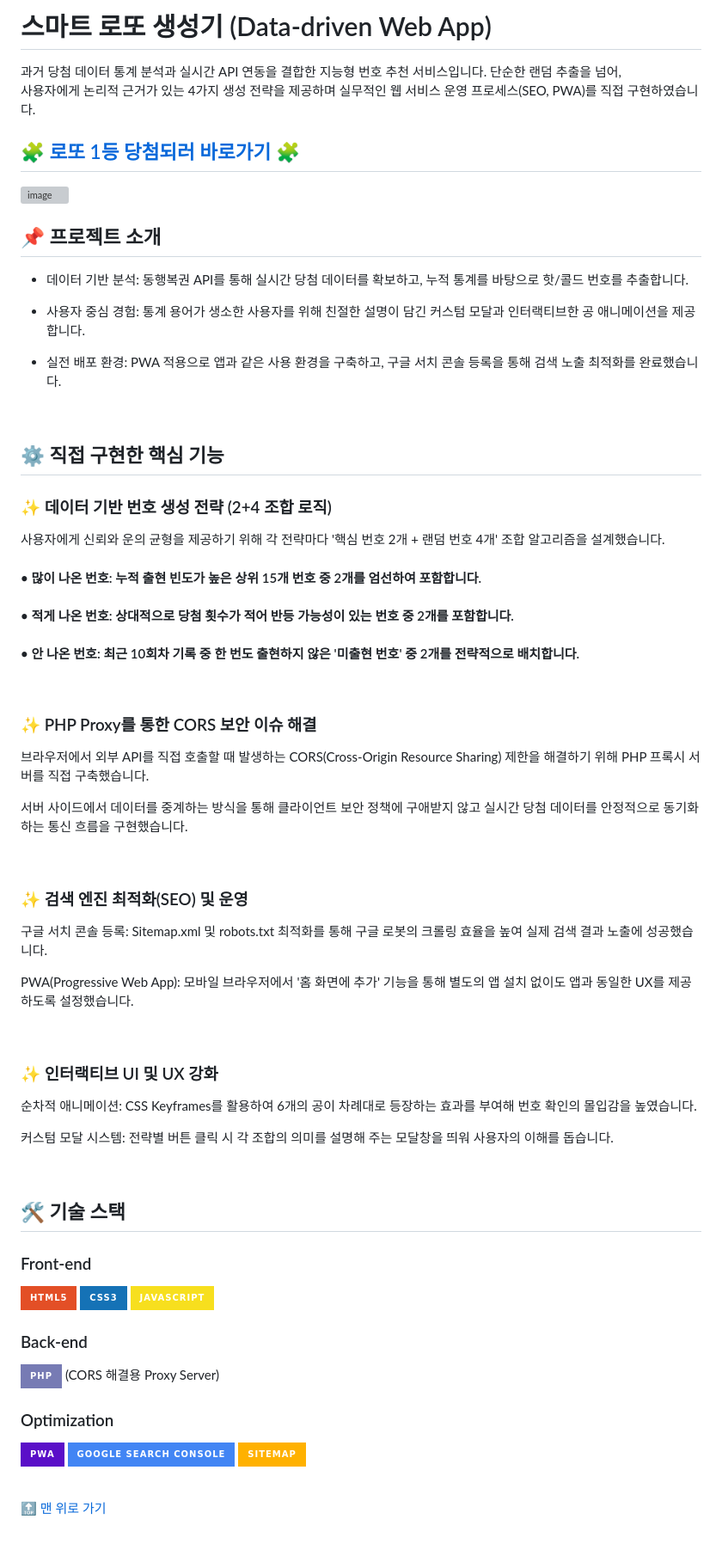
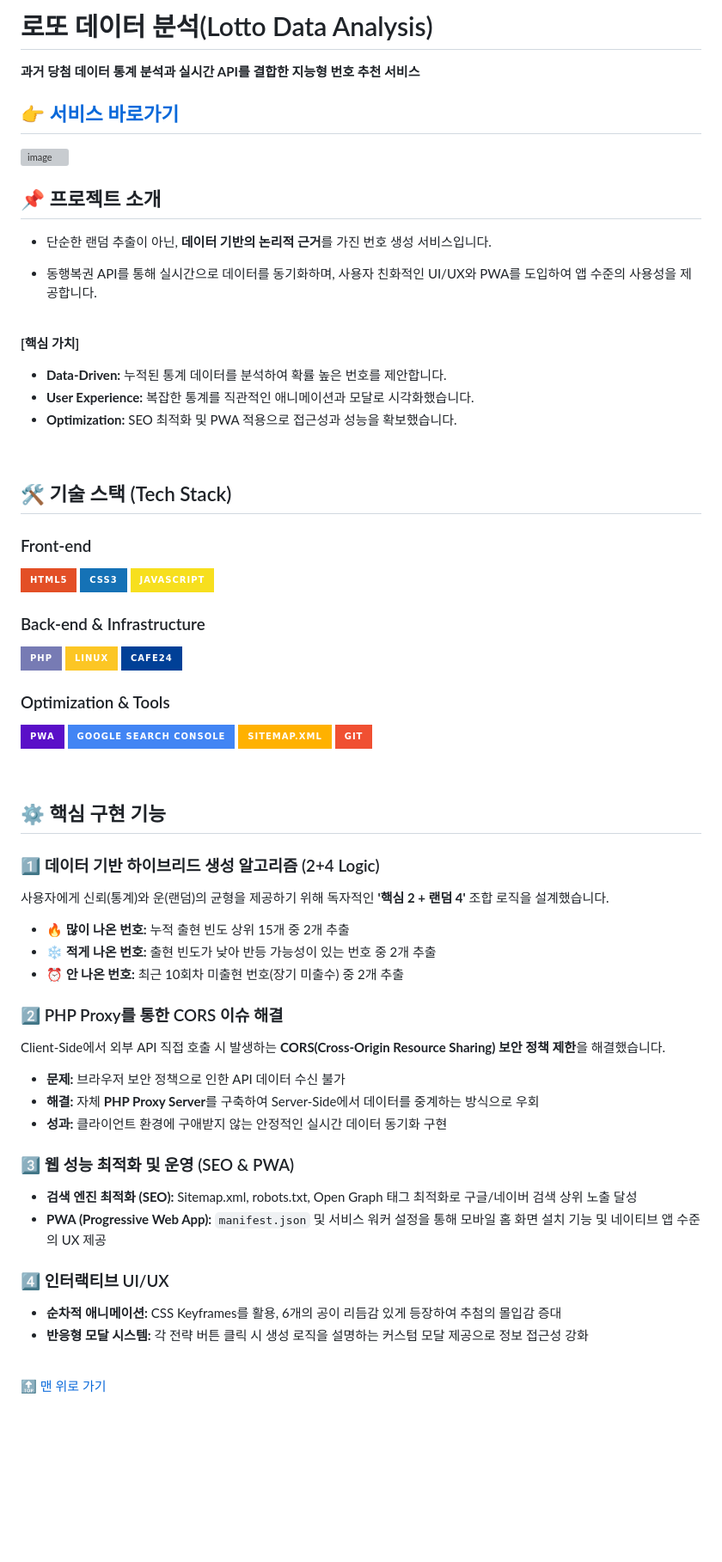
Before and after one commit to rlaskarb/lottogame, a Markdown page: README.md, the part around the change. Shown at 86% size. GitHub-like rendering; badges without logos; blank space fills up the shorter version; grey boxes are pictures that could not be loaded.

```diff
--- a/README.md
+++ b/README.md
@@ -1,9 +1,9 @@
-# 스마트 로또 생성기 (Data-driven Web App)
+# 로또 데이터 분석(Lotto Data Analysis)
 
-과거 당첨 데이터 통계 분석과 실시간 API 연동을 결합한 지능형 번호 추천 서비스입니다. 단순한 랜덤 추출을 넘어,<br>
-사용자에게 논리적 근거가 있는 4가지 생성 전략을 제공하며 실무적인 웹 서비스 운영 프로세스(SEO, PWA)를 직접 구현하였습니다.
+**과거 당첨 데이터 통계 분석과 실시간 API를 결합한 지능형 번호 추천 서비스**
 
-## 🧩 [로또 1등 당첨되러 바로가기 ](https://barolotto.com) 🧩
+
+##  [👉 서비스 바로가기 ](https://barolotto.com)
 
 <img width="2560" height="2565" alt="image" src="https://github.com/user-attachments/assets/f9803ce2-9621-401a-bb6c-b12ea52a7293" />
 
@@ -13,67 +13,68 @@
 
 ## 📌 프로젝트 소개
 
-- 데이터 기반 분석: 동행복권 API를 통해 실시간 당첨 데이터를 확보하고, 누적 통계를 바탕으로 핫/콜드 번호를 추출합니다.
+- 단순한 랜덤 추출이 아닌, **데이터 기반의 논리적 근거**를 가진 번호 생성 서비스입니다.
 
-- 사용자 중심 경험: 통계 용어가 생소한 사용자를 위해 친절한 설명이 담긴 커스텀 모달과 인터랙티브한 공 애니메이션을 제공합니다.
-
-- 실전 배포 환경: PWA 적용으로 앱과 같은 사용 환경을 구축하고, 구글 서치 콘솔 등록을 통해 검색 노출 최적화를 완료했습니다.
+- 동행복권 API를 통해 실시간으로 데이터를 동기화하며, 사용자 친화적인 UI/UX와 PWA를 도입하여 앱 수준의 사용성을 제공합니다.
 
 <br>
 
 
-## ⚙️ 직접 구현한 핵심 기능
+**[핵심 가치]**
+- **Data-Driven:** 누적된 통계 데이터를 분석하여 확률 높은 번호를 제안합니다.
+- **User Experience:** 복잡한 통계를 직관적인 애니메이션과 모달로 시각화했습니다.
+- **Optimization:** SEO 최적화 및 PWA 적용으로 접근성과 성능을 확보했습니다.
 
-### ✨ 데이터 기반 번호 생성 전략 (2+4 조합 로직)
-사용자에게 신뢰와 운의 균형을 제공하기 위해 각 전략마다 '핵심 번호 2개 + 랜덤 번호 4개' 조합 알고리즘을 설계했습니다.
-
-#### • 많이 나온 번호: 누적 출현 빈도가 높은 상위 15개 번호 중 2개를 엄선하여 포함합니다.
-
-#### • 적게 나온 번호: 상대적으로 당첨 횟수가 적어 반등 가능성이 있는 번호 중 2개를 포함합니다.
-
-#### • 안 나온 번호: 최근 10회차 기록 중 한 번도 출현하지 않은 '미출현 번호' 중 2개를 전략적으로 배치합니다.
 
 <br>
 
-### ✨ PHP Proxy를 통한 CORS 보안 이슈 해결
-브라우저에서 외부 API를 직접 호출할 때 발생하는 CORS(Cross-Origin Resource Sharing) 제한을 해결하기 위해 PHP 프록시 서버를 직접 구축했습니다.
-
-서버 사이드에서 데이터를 중계하는 방식을 통해 클라이언트 보안 정책에 구애받지 않고 실시간 당첨 데이터를 안정적으로 동기화하는 통신 흐름을 구현했습니다.
-
-<br>
-
-### ✨ 검색 엔진 최적화(SEO) 및 운영
-
-구글 서치 콘솔 등록: Sitemap.xml 및 robots.txt 최적화를 통해 구글 로봇의 크롤링 효율을 높여 실제 검색 결과 노출에 성공했습니다.
-
-PWA(Progressive Web App): 모바일 브라우저에서 '홈 화면에 추가' 기능을 통해 별도의 앱 설치 없이도 앱과 동일한 UX를 제공하도록 설정했습니다.
-
-<br>
-
-### ✨ 인터랙티브 UI 및 UX 강화
-
-순차적 애니메이션: CSS Keyframes를 활용하여 6개의 공이 차례대로 등장하는 효과를 부여해 번호 확인의 몰입감을 높였습니다.
-
-커스텀 모달 시스템: 전략별 버튼 클릭 시 각 조합의 의미를 설명해 주는 모달창을 띄워 사용자의 이해를 돕습니다.
-
-<br>
-
-## 🛠 기술 스택
+## 🛠️ 기술 스택 (Tech Stack)
 
 ### Front-end
 ![HTML5](https://img.shields.io/badge/HTML5-E34F26?style=for-the-badge&logo=html5&logoColor=white)
 ![CSS3](https://img.shields.io/badge/CSS3-1572B6?style=for-the-badge&logo=css3&logoColor=white)
 ![JavaScript](https://img.shields.io/badge/JavaScript-F7DF1E?style=for-the-badge&logo=javascript&logoColor=black)
 
-### Back-end
-![PHP](https://img.shields.io/badge/PHP-777BB4?style=for-the-badge&logo=php&logoColor=white) (CORS 해결용 Proxy Server)
+### Back-end & Infrastructure
+![PHP](https://img.shields.io/badge/PHP-777BB4?style=for-the-badge&logo=php&logoColor=white)
+![Linux](https://img.shields.io/badge/Linux-FCC624?style=for-the-badge&logo=linux&logoColor=black)
+![Cafe24](https://img.shields.io/badge/Cafe24-004097?style=for-the-badge&logo=cafe24&logoColor=white)
 
-### Optimization
+### Optimization & Tools
 ![PWA](https://img.shields.io/badge/PWA-5A0FC8?style=for-the-badge&logo=pwa&logoColor=white)
-![Google Search Console](https://img.shields.io/badge/Google%20Search%20Console-4285F4?style=for-the-badge&logo=google-search-console&logoColor=white)
-![Sitemap](https://img.shields.io/badge/Sitemap-FFB100?style=for-the-badge&logo=xml&logoColor=white)
+![Google Search Console](https://img.shields.io/badge/Google_Search_Console-4285F4?style=for-the-badge&logo=google-search-console&logoColor=white)
+![Sitemap](https://img.shields.io/badge/Sitemap.xml-FFB100?style=for-the-badge&logo=rss&logoColor=white)
+![Git](https://img.shields.io/badge/Git-F05032?style=for-the-badge&logo=git&logoColor=white)
+
 
 <br>
+
+## ⚙️ 핵심 구현 기능
+
+### 1️⃣ 데이터 기반 하이브리드 생성 알고리즘 (2+4 Logic)
+사용자에게 신뢰(통계)와 운(랜덤)의 균형을 제공하기 위해 독자적인 **'핵심 2 + 랜덤 4'** 조합 로직을 설계했습니다.
+- **🔥 많이 나온 번호:** 누적 출현 빈도 상위 15개 중 2개 추출
+- **❄️ 적게 나온 번호:** 출현 빈도가 낮아 반등 가능성이 있는 번호 중 2개 추출
+- **⏰ 안 나온 번호:** 최근 10회차 미출현 번호(장기 미출수) 중 2개 추출
+
+### 2️⃣ PHP Proxy를 통한 CORS 이슈 해결
+Client-Side에서 외부 API 직접 호출 시 발생하는 **CORS(Cross-Origin Resource Sharing) 보안 정책 제한**을 해결했습니다.
+- **문제:** 브라우저 보안 정책으로 인한 API 데이터 수신 불가
+- **해결:** 자체 **PHP Proxy Server**를 구축하여 Server-Side에서 데이터를 중계하는 방식으로 우회
+- **성과:** 클라이언트 환경에 구애받지 않는 안정적인 실시간 데이터 동기화 구현
+
+### 3️⃣ 웹 성능 최적화 및 운영 (SEO & PWA)
+- **검색 엔진 최적화 (SEO):** Sitemap.xml, robots.txt, Open Graph 태그 최적화로 구글/네이버 검색 상위 노출 달성
+- **PWA (Progressive Web App):** `manifest.json` 및 서비스 워커 설정을 통해 모바일 홈 화면 설치 기능 및 네이티브 앱 수준의 UX 제공
+
+### 4️⃣ 인터랙티브 UI/UX
+- **순차적 애니메이션:** CSS Keyframes를 활용, 6개의 공이 리듬감 있게 등장하여 추첨의 몰입감 증대
+- **반응형 모달 시스템:** 각 전략 버튼 클릭 시 생성 로직을 설명하는 커스텀 모달 제공으로 정보 접근성 강화
+
+
+<br>
+
+
 
 [🔝 맨 위로 가기](#top)
 
```
